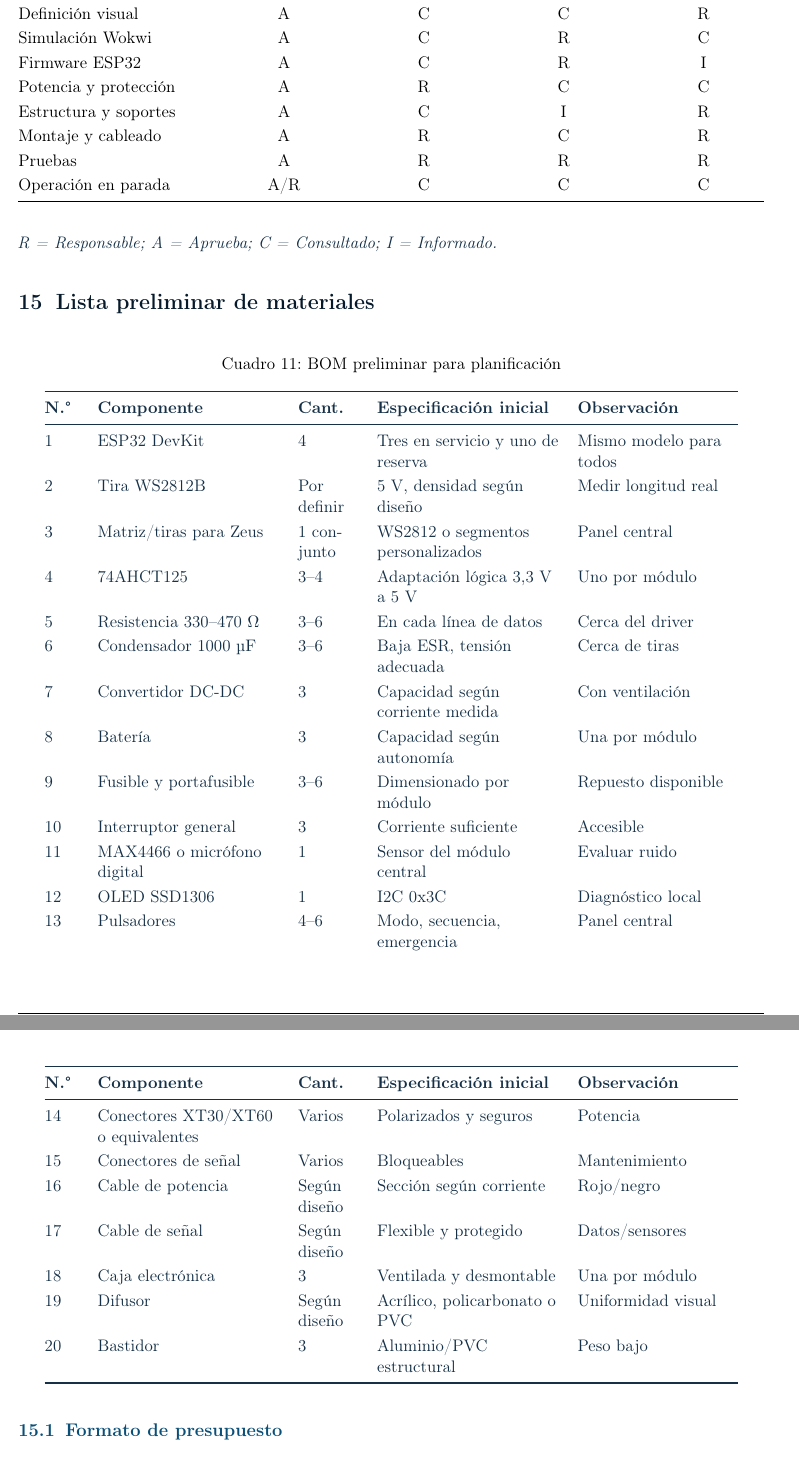
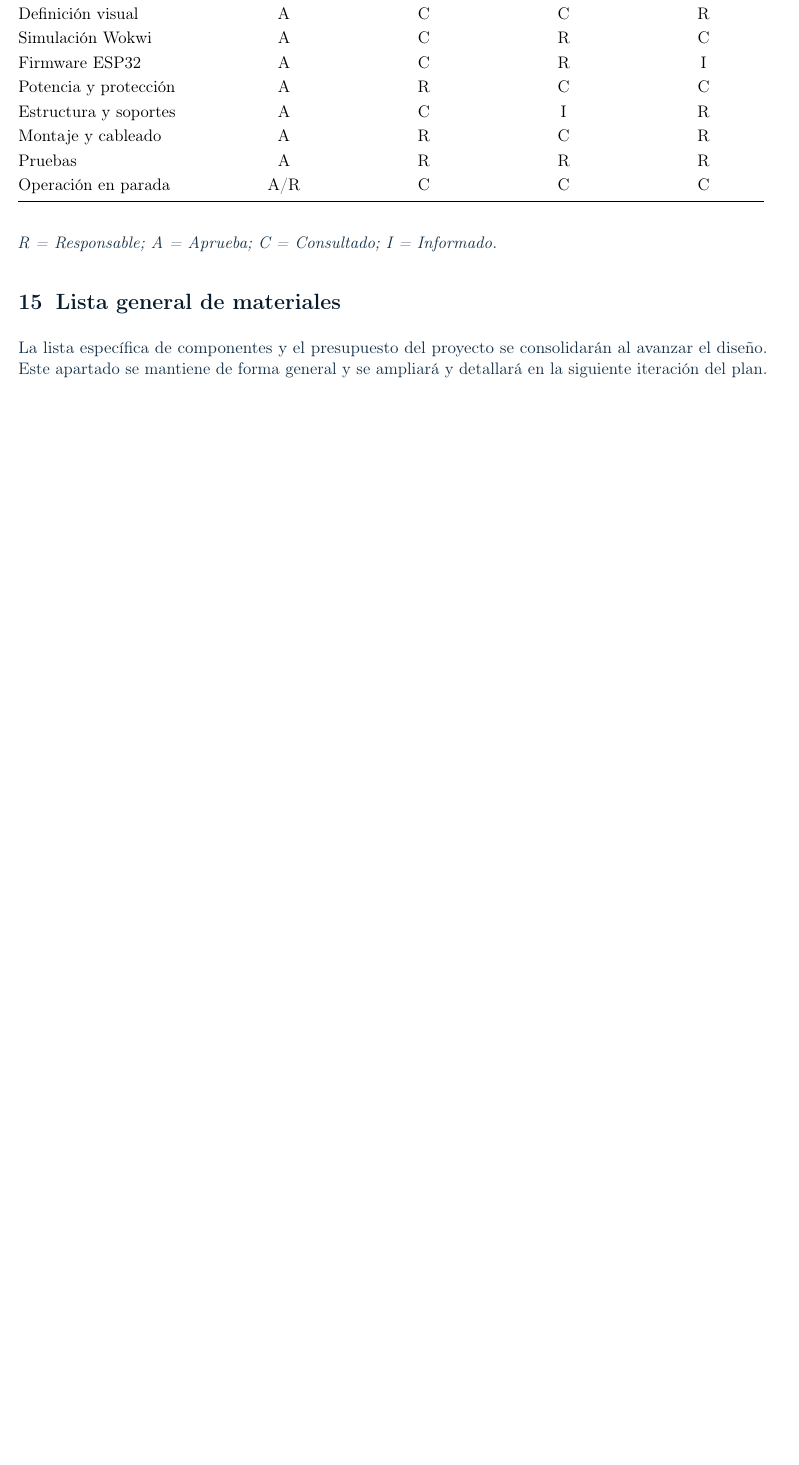
Before and after one commit to gaelrenzo/Estandarte-LED-Interactivo-conIA, a LaTeX document (documentacion/gran_plan/Gran_Plan_Trabajo_Simulacion_Estandarte_IME.tex): two parts of pages 18 and 19 of 27 before the commit and part of page 18 of 26 after it, the two joined at a grey line, cut so that both start at the same text, the shorter picture padded with empty space. The pictures show the PDF file documentacion/gran_plan/Gran_Plan_Trabajo_Simulacion_Estandarte_IME.pdf that the author committed with the source.

Commit message:
Gran plan: generalizar lista de materiales (eliminar BOM y presupuesto preliminar)

```diff
--- a/documentacion/gran_plan/Gran_Plan_Trabajo_Simulacion_Estandarte_IME.tex
+++ b/documentacion/gran_plan/Gran_Plan_Trabajo_Simulacion_Estandarte_IME.tex
@@ -760,42 +748,7 @@ Operación en parada & A/R & C & C & C\\
 \textit{R = Responsable; A = Aprueba; C = Consultado; I = Informado.}
 
 % ============================================================
-\section{Lista preliminar de materiales}
-\begin{longtable}{@{}P{0.8cm}P{4.2cm}P{1.4cm}P{4.2cm}P{3.7cm}@{}}
-\caption{BOM preliminar para planificación}\\
-\toprule
-\textbf{N.°} & \textbf{Componente} & \textbf{Cant.} & \textbf{Especificación inicial} & \textbf{Observación}\\
-\midrule
-\endfirsthead
-\toprule
-\textbf{N.°} & \textbf{Componente} & \textbf{Cant.} & \textbf{Especificación inicial} & \textbf{Observación}\\
-\midrule
-\endhead
-1 & ESP32 DevKit & 4 & Tres en servicio y uno de reserva & Mismo modelo para todos\\
-2 & Tira WS2812B & Por definir & 5 V, densidad según diseño & Medir longitud real\\
-3 & Matriz/tiras para Zeus & 1 conjunto & WS2812 o segmentos personalizados & Panel central\\
-4 & 74AHCT125 & 3--4 & Adaptación lógica 3,3 V a 5 V & Uno por módulo\\
-5 & Resistencia 330--470 \si{\ohm} & 3--6 & En cada línea de datos & Cerca del driver\\
-6 & Condensador 1000 \si{\micro\farad} & 3--6 & Baja ESR, tensión adecuada & Cerca de tiras\\
-7 & Convertidor DC-DC & 3 & Capacidad según corriente medida & Con ventilación\\
-8 & Batería & 3 & Capacidad según autonomía & Una por módulo\\
-9 & Fusible y portafusible & 3--6 & Dimensionado por módulo & Repuesto disponible\\
-10 & Interruptor general & 3 & Corriente suficiente & Accesible\\
-11 & MAX4466 o micrófono digital & 1 & Sensor del módulo central & Evaluar ruido\\
-12 & OLED SSD1306 & 1 & I2C 0x3C & Diagnóstico local\\
-13 & Pulsadores & 4--6 & Modo, secuencia, emergencia & Panel central\\
-14 & Conectores XT30/XT60 o equivalentes & Varios & Polarizados y seguros & Potencia\\
-15 & Conectores de señal & Varios & Bloqueables & Mantenimiento\\
-16 & Cable de potencia & Según diseño & Sección según corriente & Rojo/negro\\
-17 & Cable de señal & Según diseño & Flexible y protegido & Datos/sensores\\
-18 & Caja electrónica & 3 & Ventilada y desmontable & Una por módulo\\
-19 & Difusor & Según diseño & Acrílico, policarbonato o PVC & Uniformidad visual\\
-20 & Bastidor & 3 & Aluminio/PVC estructural & Peso bajo\\
-\bottomrule
-\end{longtable}
-
-\subsection{Formato de presupuesto}
-\begin{table}[H]
-\centering
-\caption{Cuadro para completar cotizaciones}
-\begin{tabularx}{\textwidth}{@{}P{4.2cm}C R R R@{}}
+\section{Lista general de materiales}
+La lista específica de componentes y el presupuesto del proyecto se
+consolidarán al avanzar el diseño. Este apartado se mantiene de forma general y
+se ampliará y detallará en la siguiente iteración del plan.
```
Also changed, not shown: documentacion/gran_plan/Gran_Plan_Trabajo_Simulacion_Estandarte_IME.pdf, documentacion/gran_plan/Gran_Plan_Trabajo_Simulacion_Estandarte_IME.tex (33 more changed lines).
